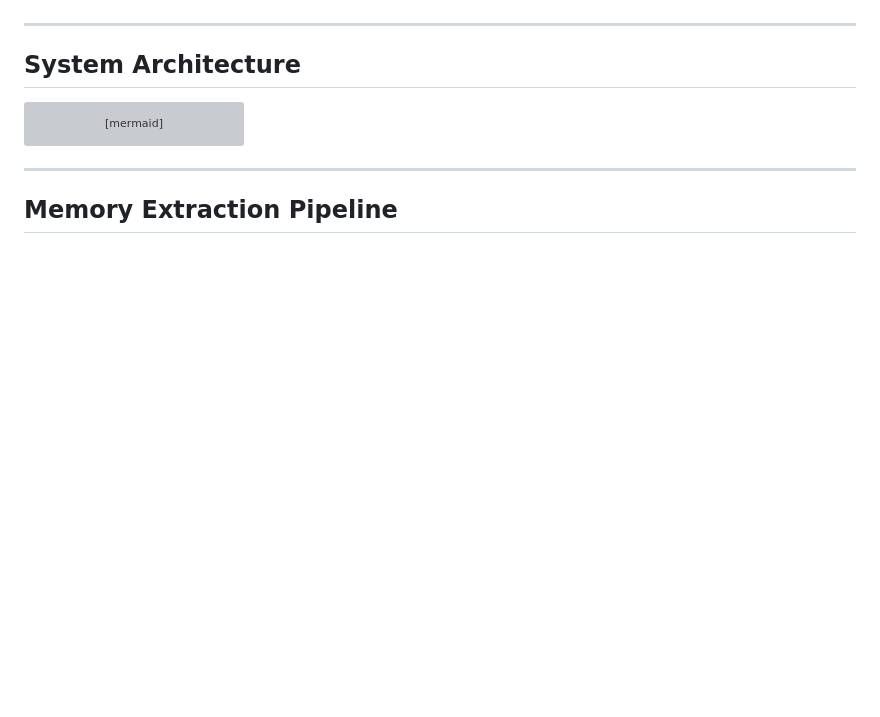
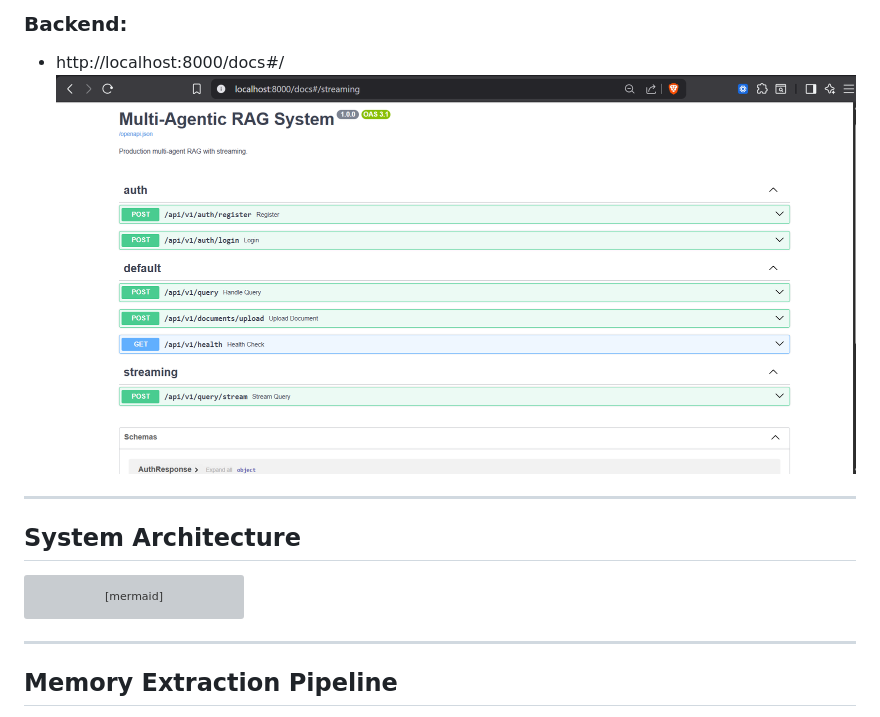
Before and after one commit to vinu0404/TopoSort-RAG, a Markdown page: README.md, the part around one of its changes. Drawn GitHub-style; pictures changed too: images/backend.png (added); blank space fills up the shorter version; grey boxes are pictures that could not be loaded.

```diff
--- a/README.md
+++ b/README.md
@@ -6,3 +21,6 @@ A multi-agent Retrieval-Augmented Generation system built with FastAPI, Qdrant,
+### Backend:
+- http://localhost:8000/docs#/
+![Backend Screenshot](images/backend.png)
 
 ---
 
```
Also changed, not shown: other parts of README.md (+15 -0 lines), images/dashboard.png (added), images/frontend-chat.png (added), images/frontend_login.png (added), images/frontend_register.png (added), 3 other files.
